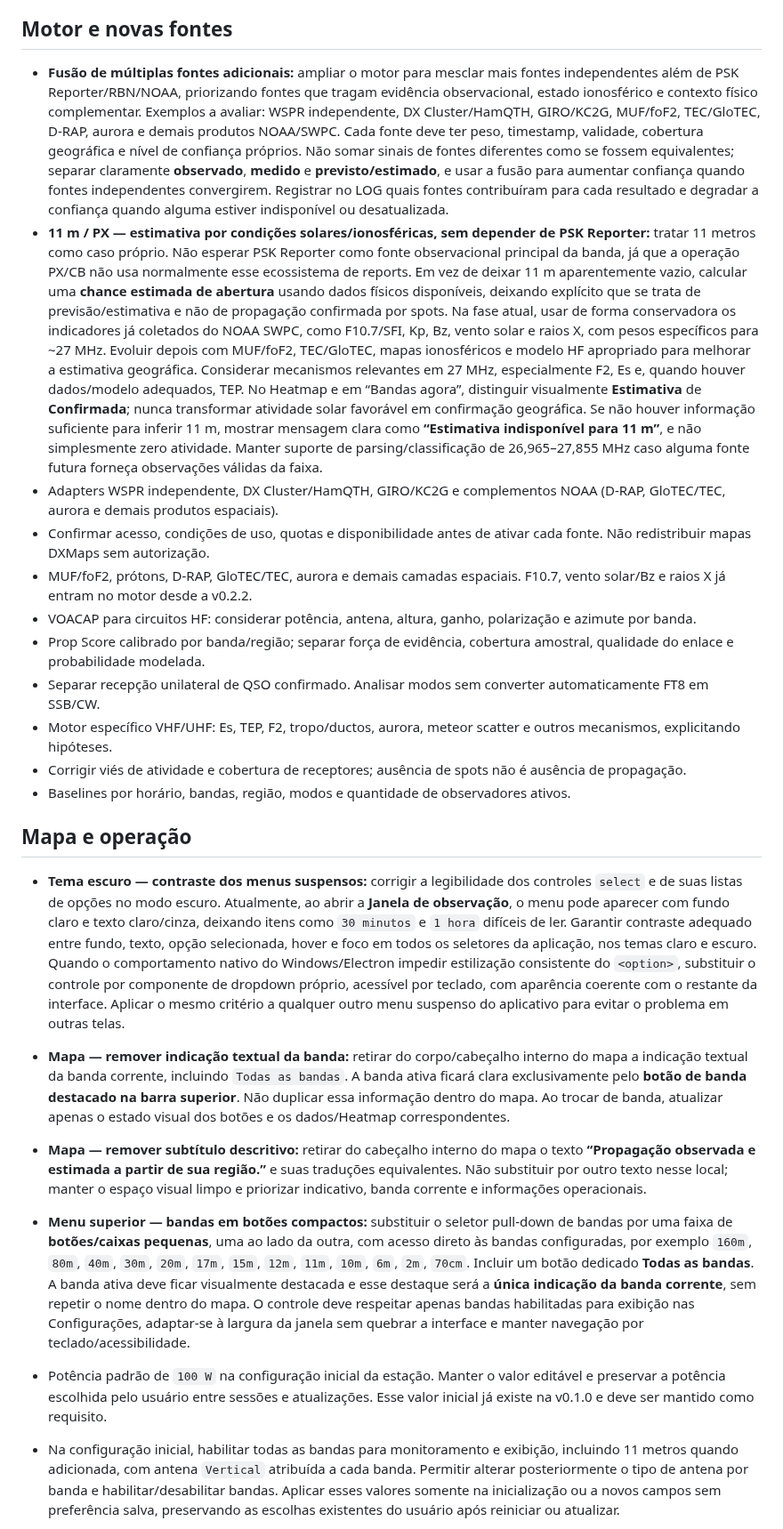
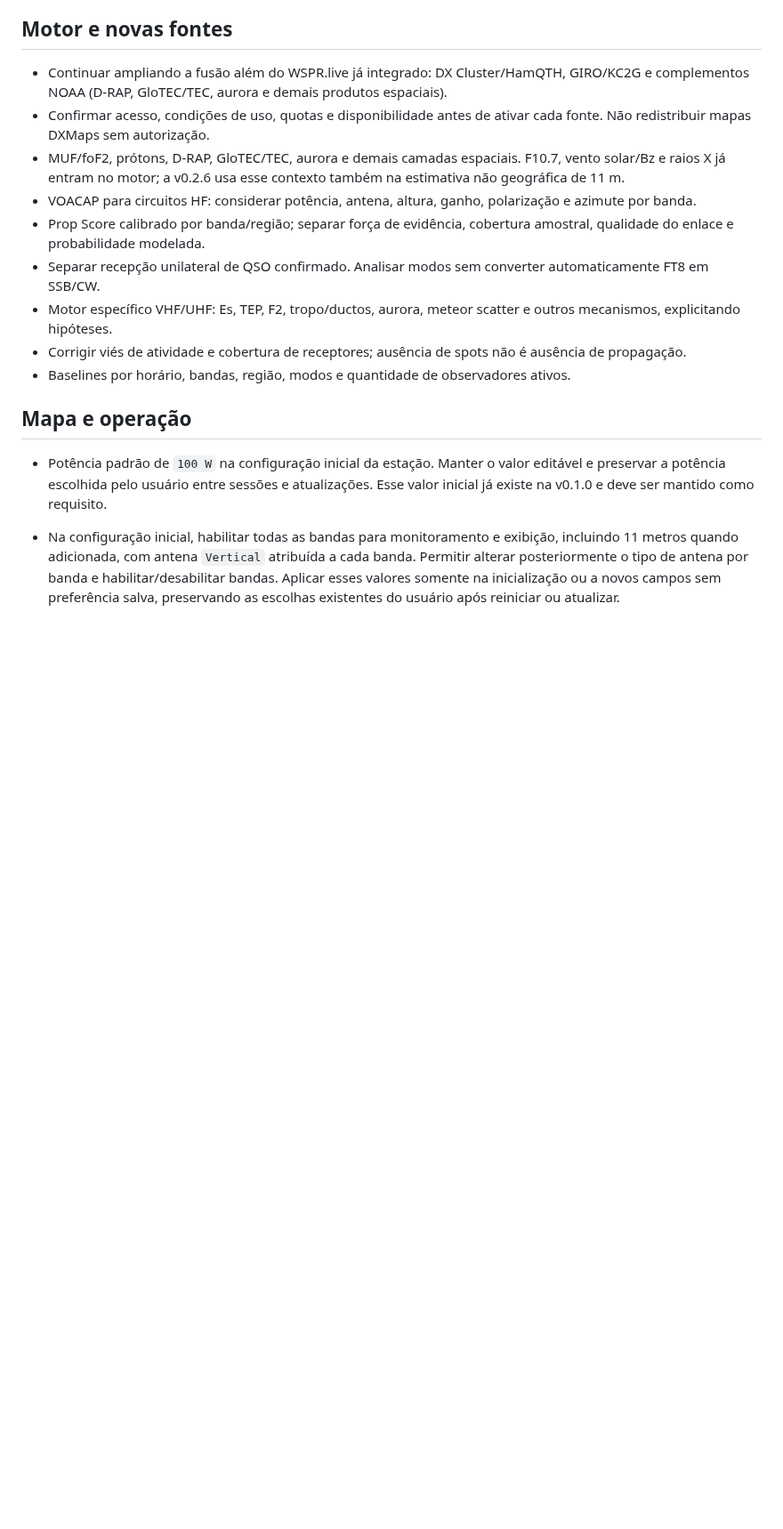
Before and after one commit to alexpmr/PT2VHF-Prop-Tool, a Markdown page: docs/BACKLOG.md, the part around one of its changes. Shown at 89% size. Drawn GitHub-style; blank space fills up the shorter version.

```diff
--- a/docs/BACKLOG.md
+++ b/docs/BACKLOG.md
@@ -100,11 +112,9 @@ As descrições abaixo preservam os critérios acordados. Esses itens recentes e
 
 ## Motor e novas fontes
 
-- **Fusão de múltiplas fontes adicionais:** ampliar o motor para mesclar mais fontes independentes além de PSK Reporter/RBN/NOAA, priorizando fontes que tragam evidência observacional, estado ionosférico e contexto físico complementar. Exemplos a avaliar: WSPR independente, DX Cluster/HamQTH, GIRO/KC2G, MUF/foF2, TEC/GloTEC, D-RAP, aurora e demais produtos NOAA/SWPC. Cada fonte deve ter peso, timestamp, validade, cobertura geográfica e nível de confiança próprios. Não somar sinais de fontes diferentes como se fossem equivalentes; separar claramente **observado**, **medido** e **previsto/estimado**, e usar a fusão para aumentar confiança quando fontes independentes convergirem. Registrar no LOG quais fontes contribuíram para cada resultado e degradar a confiança quando alguma estiver indisponível ou desatualizada.
-- **11 m / PX — estimativa por condições solares/ionosféricas, sem depender de PSK Reporter:** tratar 11 metros como caso próprio. Não esperar PSK Reporter como fonte observacional principal da banda, já que a operação PX/CB não usa normalmente esse ecossistema de reports. Em vez de deixar 11 m aparentemente vazio, calcular uma **chance estimada de abertura** usando dados físicos disponíveis, deixando explícito que se trata de previsão/estimativa e não de propagação confirmada por spots. Na fase atual, usar de forma conservadora os indicadores já coletados do NOAA SWPC, como F10.7/SFI, Kp, Bz, vento solar e raios X, com pesos específicos para ~27 MHz. Evoluir depois com MUF/foF2, TEC/GloTEC, mapas ionosféricos e modelo HF apropriado para melhorar a estimativa geográfica. Considerar mecanismos relevantes em 27 MHz, especialmente F2, Es e, quando houver dados/modelo adequados, TEP. No Heatmap e em “Bandas agora”, distinguir visualmente **Estimativa** de **Confirmada**; nunca transformar atividade solar favorável em confirmação geográfica. Se não houver informação suficiente para inferir 11 m, mostrar mensagem clara como **“Estimativa indisponível para 11 m”**, e não simplesmente zero atividade. Manter suporte de parsing/classificação de 26,965–27,855 MHz caso alguma fonte futura forneça observações válidas da faixa.
-- Adapters WSPR independente, DX Cluster/HamQTH, GIRO/KC2G e complementos NOAA (D-RAP, GloTEC/TEC, aurora e demais produtos espaciais).
+- Continuar ampliando a fusão além do WSPR.live já integrado: DX Cluster/HamQTH, GIRO/KC2G e complementos NOAA (D-RAP, GloTEC/TEC, aurora e demais produtos espaciais).
 - Confirmar acesso, condições de uso, quotas e disponibilidade antes de ativar cada fonte. Não redistribuir mapas DXMaps sem autorização.
-- MUF/foF2, prótons, D-RAP, GloTEC/TEC, aurora e demais camadas espaciais. F10.7, vento solar/Bz e raios X já entram no motor desde a v0.2.2.
+- MUF/foF2, prótons, D-RAP, GloTEC/TEC, aurora e demais camadas espaciais. F10.7, vento solar/Bz e raios X já entram no motor; a v0.2.6 usa esse contexto também na estimativa não geográfica de 11 m.
 - VOACAP para circuitos HF: considerar potência, antena, altura, ganho, polarização e azimute por banda.
 - Prop Score calibrado por banda/região; separar força de evidência, cobertura amostral, qualidade do enlace e probabilidade modelada.
 - Separar recepção unilateral de QSO confirmado. Analisar modos sem converter automaticamente FT8 em SSB/CW.
@@ -114,10 +124,6 @@ As descrições abaixo preservam os critérios acordados. Esses itens recentes e
 
 ## Mapa e operação
 
-- **Tema escuro — contraste dos menus suspensos:** corrigir a legibilidade dos controles `select` e de suas listas de opções no modo escuro. Atualmente, ao abrir a **Janela de observação**, o menu pode aparecer com fundo claro e texto claro/cinza, deixando itens como `30 minutos` e `1 hora` difíceis de ler. Garantir contraste adequado entre fundo, texto, opção selecionada, hover e foco em todos os seletores da aplicação, nos temas claro e escuro. Quando o comportamento nativo do Windows/Electron impedir estilização consistente do `<option>`, substituir o controle por componente de dropdown próprio, acessível por teclado, com aparência coerente com o restante da interface. Aplicar o mesmo critério a qualquer outro menu suspenso do aplicativo para evitar o problema em outras telas.
-- **Mapa — remover indicação textual da banda:** retirar do corpo/cabeçalho interno do mapa a indicação textual da banda corrente, incluindo `Todas as bandas`. A banda ativa ficará clara exclusivamente pelo **botão de banda destacado na barra superior**. Não duplicar essa informação dentro do mapa. Ao trocar de banda, atualizar apenas o estado visual dos botões e os dados/Heatmap correspondentes.
-- **Mapa — remover subtítulo descritivo:** retirar do cabeçalho interno do mapa o texto **“Propagação observada e estimada a partir de sua região.”** e suas traduções equivalentes. Não substituir por outro texto nesse local; manter o espaço visual limpo e priorizar indicativo, banda corrente e informações operacionais.
-- **Menu superior — bandas em botões compactos:** substituir o seletor pull-down de bandas por uma faixa de **botões/caixas pequenas**, uma ao lado da outra, com acesso direto às bandas configuradas, por exemplo `160m`, `80m`, `40m`, `30m`, `20m`, `17m`, `15m`, `12m`, `11m`, `10m`, `6m`, `2m`, `70cm`. Incluir um botão dedicado **Todas as bandas**. A banda ativa deve ficar visualmente destacada e esse destaque será a **única indicação da banda corrente**, sem repetir o nome dentro do mapa. O controle deve respeitar apenas bandas habilitadas para exibição nas Configurações, adaptar-se à largura da janela sem quebrar a interface e manter navegação por teclado/acessibilidade.
 - Potência padrão de `100 W` na configuração inicial da estação. Manter o valor editável e preservar a potência escolhida pelo usuário entre sessões e atualizações. Esse valor inicial já existe na v0.1.0 e deve ser mantido como requisito.
 - Na configuração inicial, habilitar todas as bandas para monitoramento e exibição, incluindo 11 metros quando adicionada, com antena `Vertical` atribuída a cada banda. Permitir alterar posteriormente o tipo de antena por banda e habilitar/desabilitar bandas. Aplicar esses valores somente na inicialização ou a novos campos sem preferência salva, preservando as escolhas existentes do usuário após reiniciar ou atualizar.
 - Corrigir o estado vazio do mapa relatado na v0.1.0: o bloco `Sem evidências para este filtro` mantém o botão `Configurar estação` após salvar a configuração. Exibir esse convite somente quando a configuração da estação estiver incompleta. Com a estação configurada e sem recepções, substituir o bloco central por uma indicação discreta que não cubra o mapa.
```
Also changed, not shown: other parts of docs/BACKLOG.md (+15 -4 lines).
